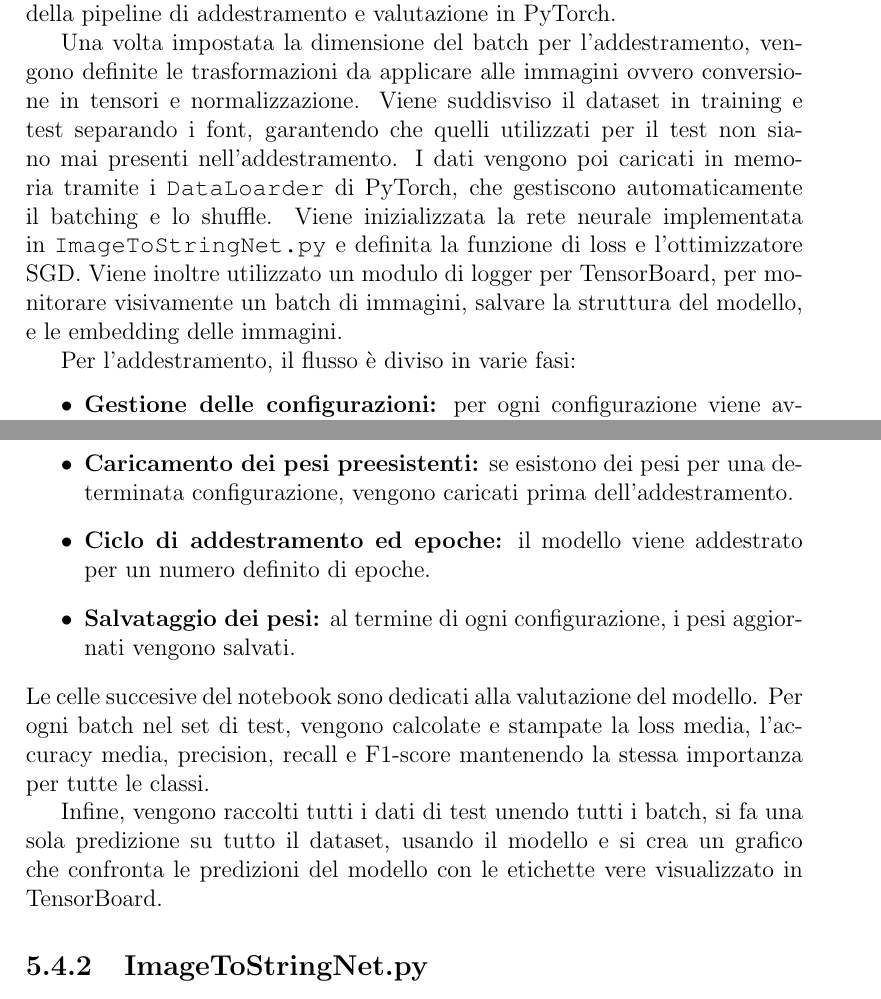
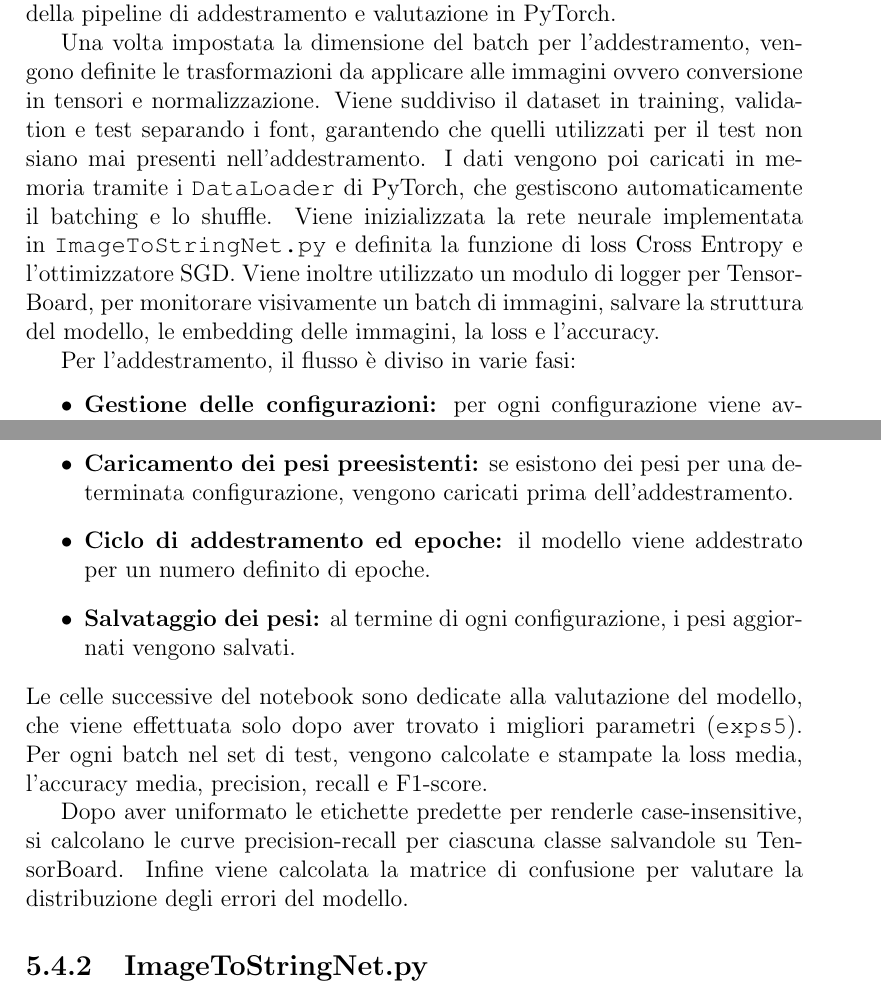
Before and after one commit to MatteoGalletta/university-ml-imgtostr, a LaTeX book (docs/main.tex, which reads docs/parts/codice.tex): two parts of pages 19 and 20 of 32, joined at a grey line, cut so that both start at the same text. Compiled offline with pdfLaTeX.

Commit message:
docs updates

```diff
--- a/docs/parts/codice.tex
+++ b/docs/parts/codice.tex
@@ -74,7 +74,7 @@
 \subsection{main.ipynb}
 Il notebook \texttt{main.ipynb} implementa l'intero workflow di addestramento e valutazione del modello. Viene definita la classe \texttt{DigitDataset} che consente di gestire il dataset facilmente, dopo opportune trasformazioni, all'interno della pipeline di addestramento e valutazione in PyTorch.
 
-Una volta impostata la dimensione del batch per l'addestramento, vengono definite le trasformazioni da applicare alle immagini ovvero conversione in tensori e normalizzazione. Viene suddisviso il dataset in training e test separando i font, garantendo che quelli utilizzati per il test non siano mai presenti nell'addestramento. I dati vengono poi caricati in memoria tramite i \texttt{DataLoarder} di PyTorch, che gestiscono automaticamente il batching e lo shuffle. Viene inizializzata la rete neurale implementata in \texttt{ImageToStringNet.py} e definita la funzione di loss e l'ottimizzatore SGD. Viene inoltre utilizzato un modulo di logger per TensorBoard, per monitorare visivamente un batch di immagini, salvare la struttura del modello, e le embedding delle immagini.
+Una volta impostata la dimensione del batch per l'addestramento, vengono definite le trasformazioni da applicare alle immagini ovvero conversione in tensori e normalizzazione. Viene suddiviso il dataset in training, validation e test separando i font, garantendo che quelli utilizzati per il test non siano mai presenti nell'addestramento. I dati vengono poi caricati in memoria tramite i \texttt{DataLoader} di PyTorch, che gestiscono automaticamente il batching e lo shuffle. Viene inizializzata la rete neurale implementata in \texttt{ImageToStringNet.py} e definita la funzione di loss Cross Entropy e l'ottimizzatore SGD. Viene inoltre utilizzato un modulo di logger per TensorBoard, per monitorare visivamente un batch di immagini, salvare la struttura del modello, le embedding delle immagini, la loss e l'accuracy.
 
 Per l'addestramento, il flusso è diviso in varie fasi:
 \begin{itemize}
@@ -85,9 +85,9 @@
     \item \textbf{Ciclo di addestramento ed epoche:} il modello viene addestrato per un numero definito di epoche.
     \item \textbf{Salvataggio dei pesi:} al termine di ogni configurazione, i pesi aggiornati vengono salvati.
  \end{itemize}
-Le celle succesive del notebook sono dedicati alla valutazione del modello. Per ogni batch nel set di test, vengono calcolate e stampate la loss media, l'accuracy media, precision, recall e F1-score mantenendo la stessa importanza per tutte le classi.
+Le celle successive del notebook sono dedicate alla valutazione del modello, che viene effettuata solo dopo aver trovato i migliori parametri (\texttt{exps5}). Per ogni batch nel set di test, vengono calcolate e stampate la loss media, l'accuracy media, precision, recall e F1-score.
 
-Infine, vengono raccolti tutti i dati di test unendo tutti i batch, si fa una sola predizione su tutto il dataset, usando il modello e si crea un grafico che confronta le predizioni del modello con le etichette vere visualizzato in TensorBoard.
+Dopo aver uniformato le etichette predette per renderle case-insensitive, si calcolano le curve precision-recall per ciascuna classe salvandole su TensorBoard. Infine viene calcolata la matrice di confusione per valutare la distribuzione degli errori del modello.
 \subsection{ImageToStringNet.py}
 Il file \texttt{ImageToStringNet.py} contiene la classe che implementa la rete neurale convoluzionale (CNN) utilizzata per la classificazione dei caratteri estratti, discussa nel Capitolo~\ref{cap:modello}.
 
```
Also changed, not shown: docs/main.pdf.
